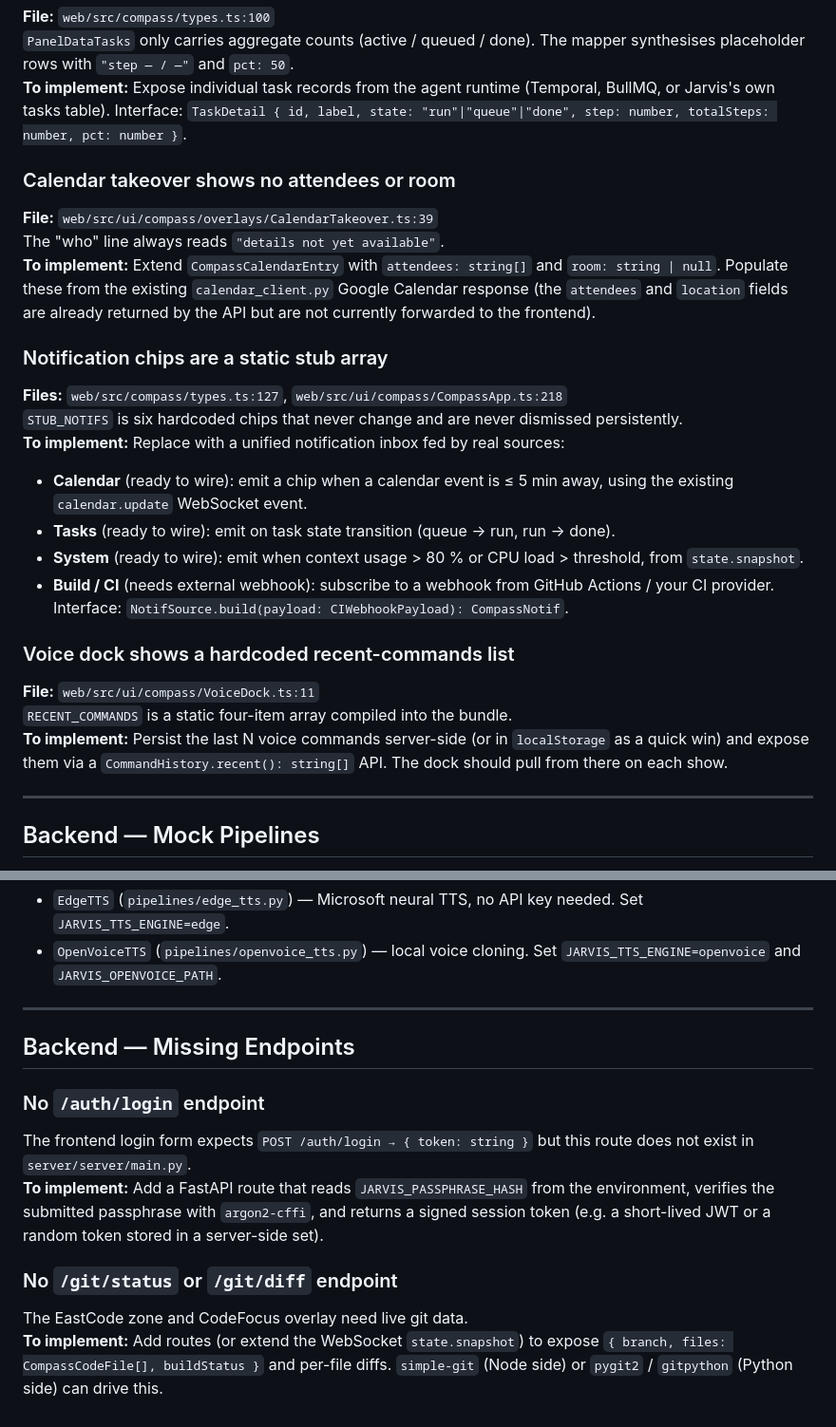
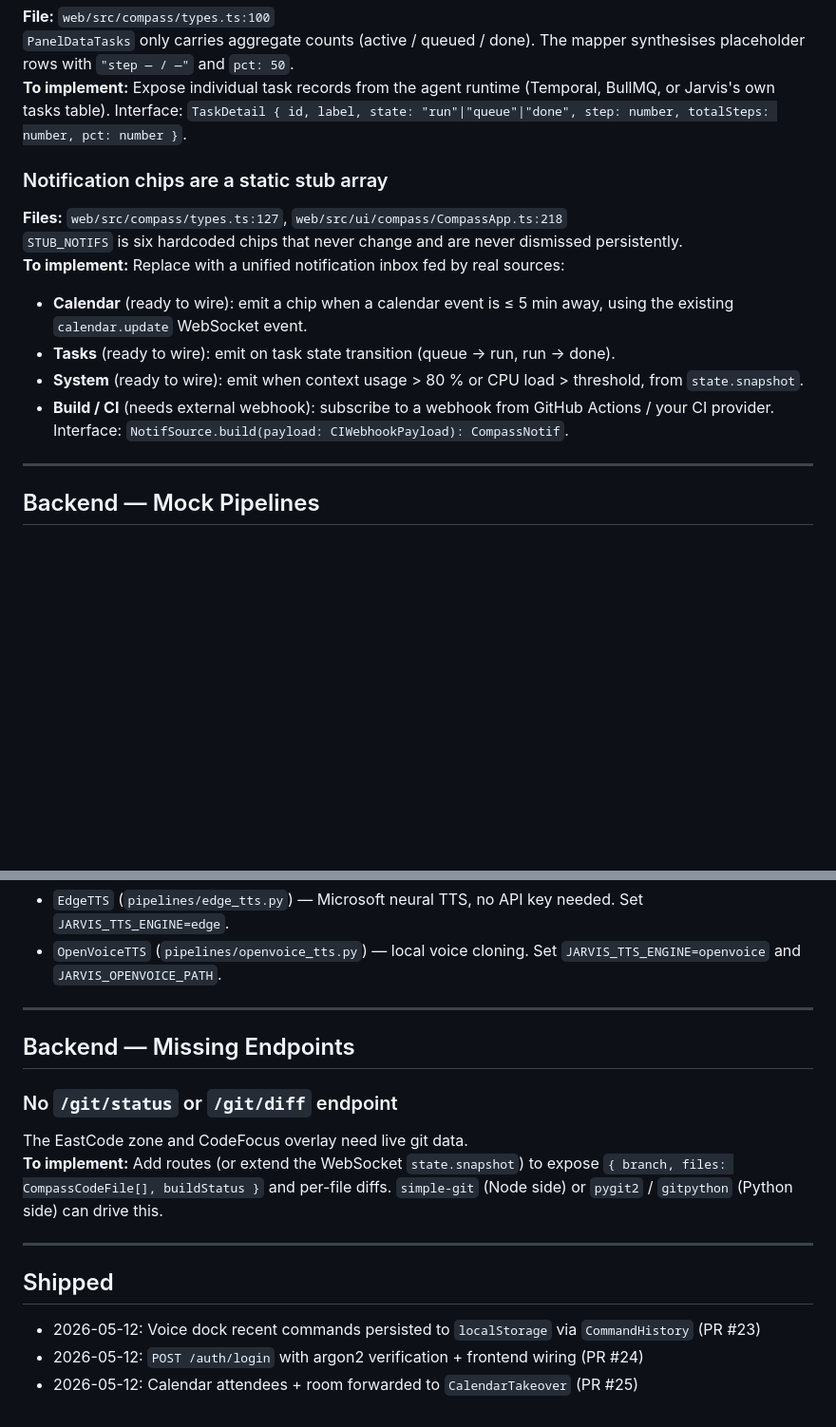
Before and after one commit to mhaegeman/jarvis, a Markdown page: TODO.md, 2 parts joined by grey strips. Shown at 95% size. GitHub-like rendering; blank space fills up the shorter version.

Commit message:
docs(todo): strike shipped items (PR #23, #24, #25)
Removes "Voice dock recent commands", "Passphrase login is local-only",
"No /auth/login endpoint", and "Calendar takeover shows no attendees or
room" — all merged tonight. Adds a Shipped section to keep the trail.

https://claude.ai/code/session_01UR1whwdvMdbmeptm9rGaX3

```diff
--- a/TODO.md
+++ b/TODO.md
@@ -30,11 +21,6 @@ The diff pane always shows the same three hardcoded lines regardless of which fi
 `PanelDataTasks` only carries aggregate counts (active / queued / done). The mapper synthesises placeholder rows with `"step — / —"` and `pct: 50`.
 **To implement:** Expose individual task records from the agent runtime (Temporal, BullMQ, or Jarvis's own tasks table). Interface: `TaskDetail { id, label, state: "run"|"queue"|"done", step: number, totalSteps: number, pct: number }`.
 
-### Calendar takeover shows no attendees or room
-**File:** `web/src/ui/compass/overlays/CalendarTakeover.ts:39`
-The "who" line always reads `"details not yet available"`.
-**To implement:** Extend `CompassCalendarEntry` with `attendees: string[]` and `room: string | null`. Populate these from the existing `calendar_client.py` Google Calendar response (the `attendees` and `location` fields are already returned by the API but are not currently forwarded to the frontend).
-
 ### Notification chips are a static stub array
 **Files:** `web/src/compass/types.ts:127`, `web/src/ui/compass/CompassApp.ts:218`
 `STUB_NOTIFS` is six hardcoded chips that never change and are never dismissed persistently.
@@ -43,11 +29,6 @@ The "who" line always reads `"details not yet available"`.
 - **Tasks** (ready to wire): emit on task state transition (queue → run, run → done).
 - **System** (ready to wire): emit when context usage > 80 % or CPU load > threshold, from `state.snapshot`.
 - **Build / CI** (needs external webhook): subscribe to a webhook from GitHub Actions / your CI provider. Interface: `NotifSource.build(payload: CIWebhookPayload): CompassNotif`.
-
-### Voice dock shows a hardcoded recent-commands list
-**File:** `web/src/ui/compass/VoiceDock.ts:11`
-`RECENT_COMMANDS` is a static four-item array compiled into the bundle.
-**To implement:** Persist the last N voice commands server-side (or in `localStorage` as a quick win) and expose them via a `CommandHistory.recent(): string[]` API. The dock should pull from there on each show.
 
 ---
 
@@ -76,10 +57,14 @@ Picks a reply from `scenarios.py` by coarse keyword matching. Ignores conversati
 
 ## Backend — Missing Endpoints
 
-### No `/auth/login` endpoint
-The frontend login form expects `POST /auth/login → { token: string }` but this route does not exist in `server/server/main.py`.
-**To implement:** Add a FastAPI route that reads `JARVIS_PASSPHRASE_HASH` from the environment, verifies the submitted passphrase with `argon2-cffi`, and returns a signed session token (e.g. a short-lived JWT or a random token stored in a server-side set).
-
 ### No `/git/status` or `/git/diff` endpoint
 The EastCode zone and CodeFocus overlay need live git data.
 **To implement:** Add routes (or extend the WebSocket `state.snapshot`) to expose `{ branch, files: CompassCodeFile[], buildStatus }` and per-file diffs. `simple-git` (Node side) or `pygit2` / `gitpython` (Python side) can drive this.
+
+---
+
+## Shipped
+
+- 2026-05-12: Voice dock recent commands persisted to `localStorage` via `CommandHistory` (PR #23)
+- 2026-05-12: `POST /auth/login` with argon2 verification + frontend wiring (PR #24)
+- 2026-05-12: Calendar attendees + room forwarded to `CalendarTakeover` (PR #25)
```
Also changed, not shown: other parts of TODO.md (+0 -9 lines).
